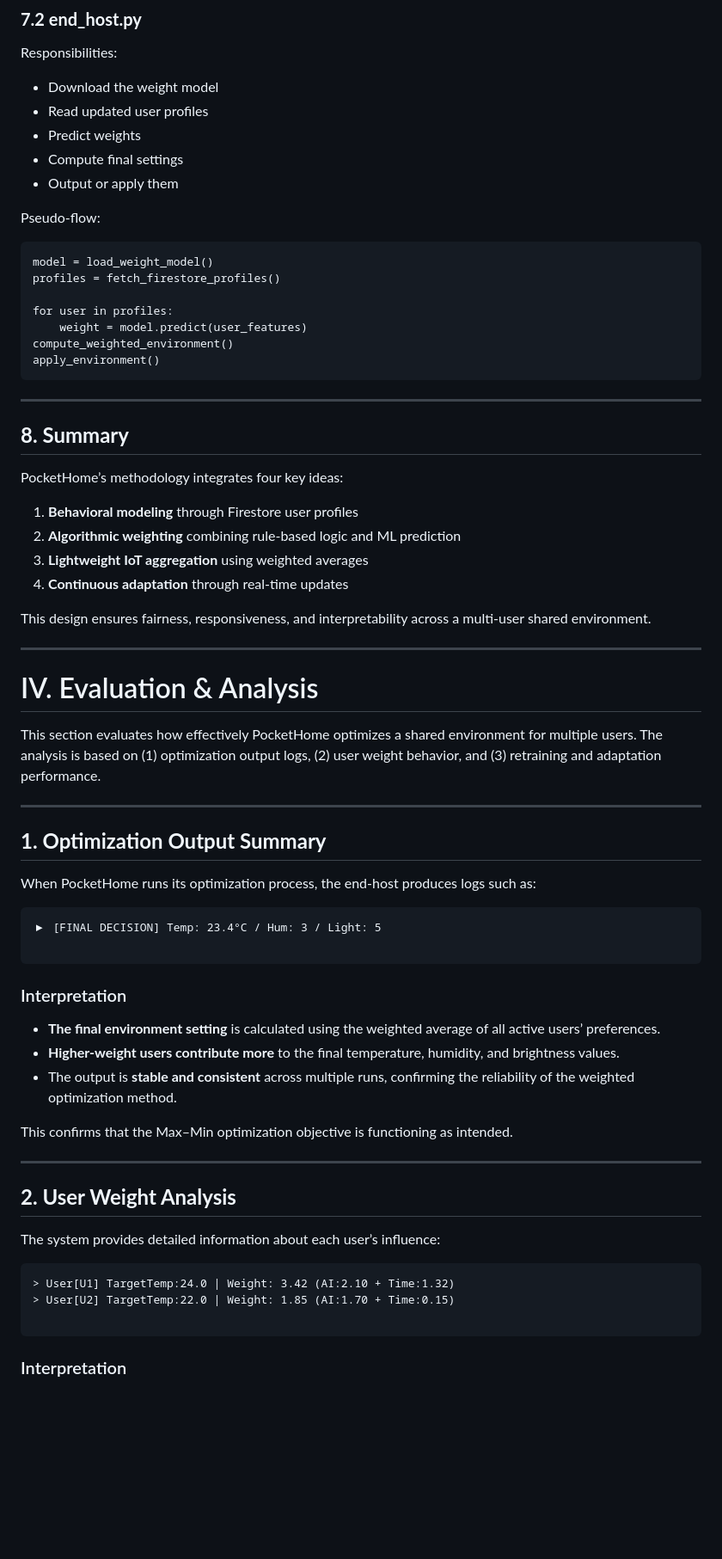
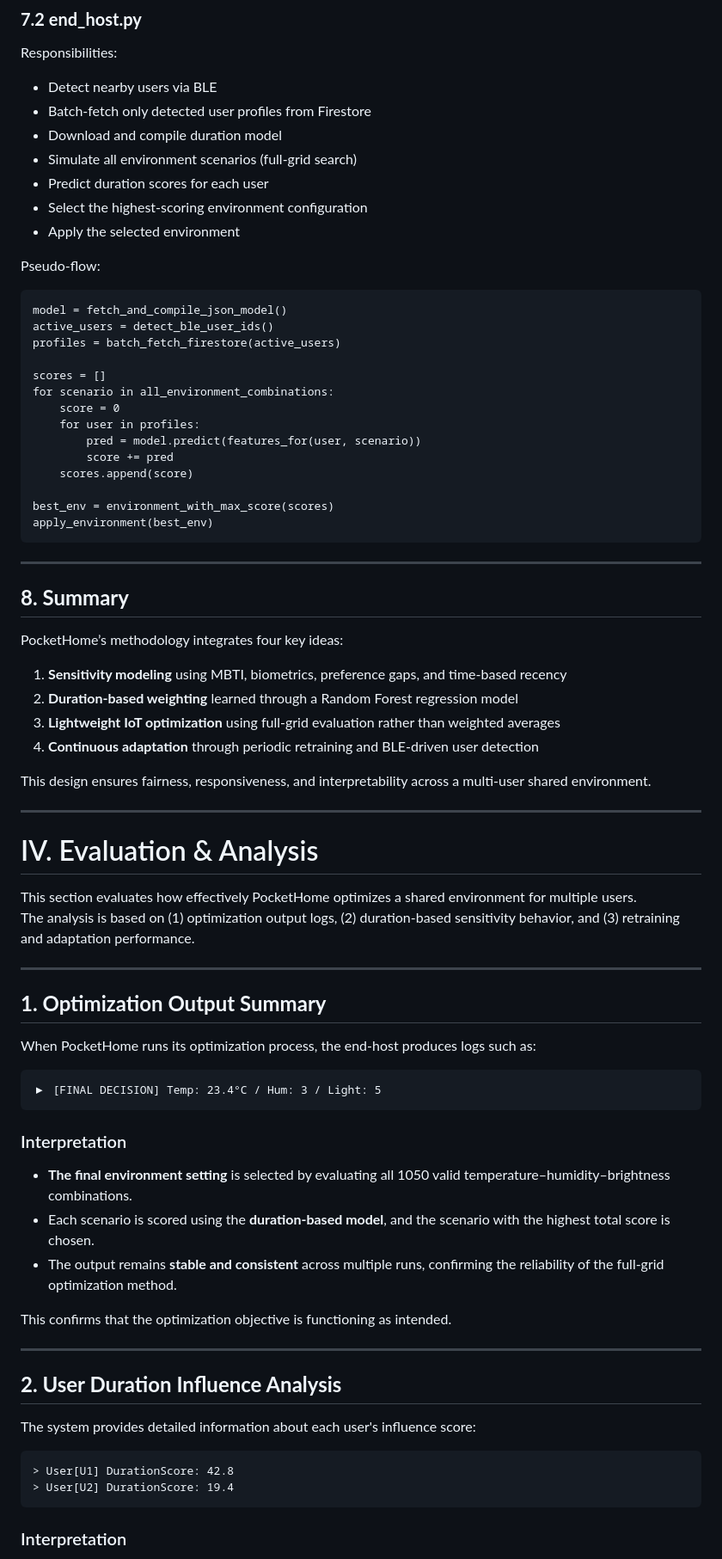
Before and after one commit to LeeSiwoong/WorkIn, a Markdown page: README.md, the part around one of its changes. Shown at 86% size. Rendered like a GitHub page; blank space fills up the shorter version.

````diff
--- a/README.md
+++ b/README.md
@@ -445,22 +493,31 @@ export_model_as_json(model)
 
 Responsibilities:
 
-- Download the weight model
-- Read updated user profiles
-- Predict weights
-- Compute final settings
-- Output or apply them
+- Detect nearby users via BLE
+- Batch-fetch only detected user profiles from Firestore
+- Download and compile duration model
+- Simulate all environment scenarios (full-grid search)
+- Predict duration scores for each user
+- Select the highest-scoring environment configuration
+- Apply the selected environment
 
 Pseudo-flow:
 
 ```
-model = load_weight_model()
-profiles = fetch_firestore_profiles()
+model = fetch_and_compile_json_model()
+active_users = detect_ble_user_ids()
+profiles = batch_fetch_firestore(active_users)
 
-for user in profiles:
-    weight = model.predict(user_features)
-compute_weighted_environment()
-apply_environment()
+scores = []
+for scenario in all_environment_combinations:
+    score = 0
+    for user in profiles:
+        pred = model.predict(features_for(user, scenario))
+        score += pred
+    scores.append(score)
+
+best_env = environment_with_max_score(scores)
+apply_environment(best_env)
 ```
 
 ---
@@ -469,19 +526,20 @@ apply_environment()
 
 PocketHome’s methodology integrates four key ideas:
 
-1. **Behavioral modeling** through Firestore user profiles
-2. **Algorithmic weighting** combining rule-based logic and ML prediction
-3. **Lightweight IoT aggregation** using weighted averages
-4. **Continuous adaptation** through real-time updates
+1. **Sensitivity modeling** using MBTI, biometrics, preference gaps, and time-based recency
+2. **Duration-based weighting** learned through a Random Forest regression model
+3. **Lightweight IoT optimization** using full-grid evaluation rather than weighted averages
+4. **Continuous adaptation** through periodic retraining and BLE-driven user detection
 
 This design ensures fairness, responsiveness, and interpretability across a multi-user shared environment.
+
 
 ---
 
 # IV. Evaluation & Analysis
 
 This section evaluates how effectively PocketHome optimizes a shared environment for multiple users.
-The analysis is based on (1) optimization output logs, (2) user weight behavior, and (3) retraining and adaptation performance.
+The analysis is based on (1) optimization output logs, (2) duration-based sensitivity behavior, and (3) retraining and adaptation performance.
 
 ---
 
@@ -491,26 +549,24 @@ When PocketHome runs its optimization process, the end-host produces logs such a
 
 ```
 ▶ [FINAL DECISION] Temp: 23.4°C / Hum: 3 / Light: 5
-
 ```
 
 ### Interpretation
-- **The final environment setting** is calculated using the weighted average of all active users’ preferences.
-- **Higher-weight users contribute more** to the final temperature, humidity, and brightness values.
-- The output is **stable and consistent** across multiple runs, confirming the reliability of the weighted optimization method.
+- **The final environment setting** is selected by evaluating all 1050 valid temperature–humidity–brightness combinations.
+- Each scenario is scored using the **duration-based model**, and the scenario with the highest total score is chosen.
+- The output remains **stable and consistent** across multiple runs, confirming the reliability of the full-grid optimization method.
 
-This confirms that the Max–Min optimization objective is functioning as intended.
+This confirms that the optimization objective is functioning as intended.
 
 ---
 
-## **2. User Weight Analysis**
+## **2. User Duration Influence Analysis**
 
-The system provides detailed information about each user’s influence:
+The system provides detailed information about each user's influence score:
 
 ```
-> User[U1] TargetTemp:24.0 | Weight: 3.42 (AI:2.10 + Time:1.32)
-> User[U2] TargetTemp:22.0 | Weight: 1.85 (AI:1.70 + Time:0.15)
-
+> User[U1] DurationScore: 42.8
+> User[U2] DurationScore: 19.4
 ```
 
 ### Interpretation
````
Also changed, not shown: other parts of README.md (+227 -181 lines).
